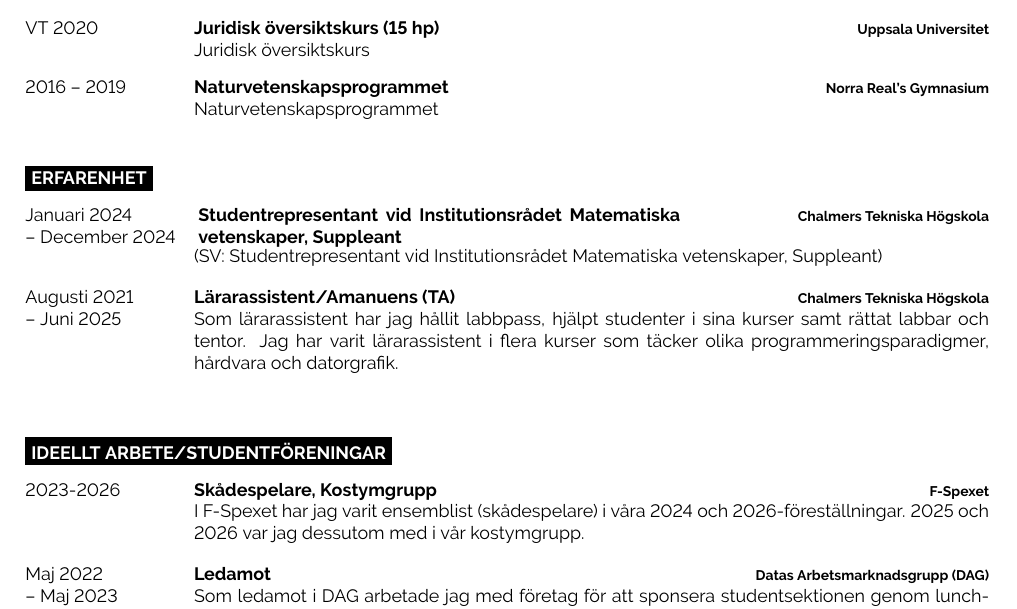
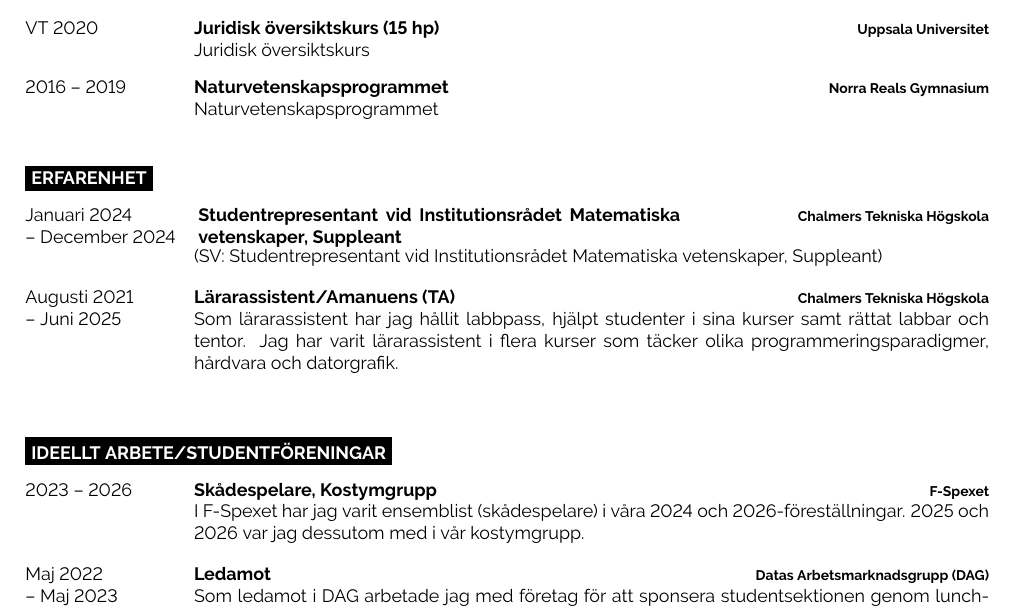
Before and after one commit to SKyletoft/cv, a LaTeX document (sv.tex): part of the page, cut so that both start at the same text. Compiled offline with pdfLaTeX.

Commit message:
sv: Punctuation

```diff
--- a/sv.tex
+++ b/sv.tex
@@ -56,7 +56,7 @@
 	\entry
 		{2016 -- 2019}
 		{Naturvetenskapsprogrammet}
-		{Norra Real's Gymnasium}
+		{Norra Reals Gymnasium}
 		{Naturvetenskapsprogrammet}
 \end{entrylist}
 
@@ -86,7 +86,7 @@
 \cvsect{Ideellt arbete/Studentföreningar}
 \begin{entrylist}
 	\entry
-		{2023-2026}
+		{2023 -- 2026}
 		{Skådespelare, Kostymgrupp}
 		{F-Spexet}
 		{
```
